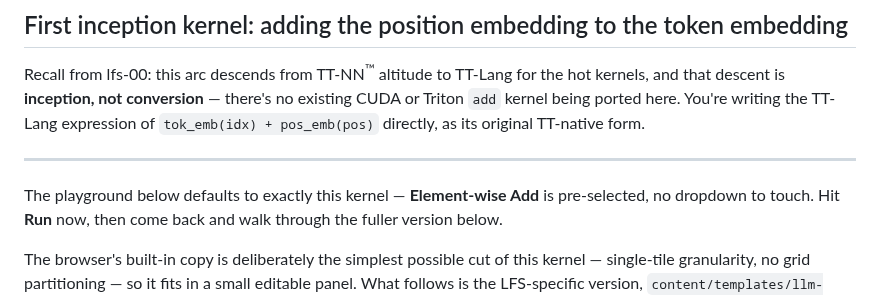
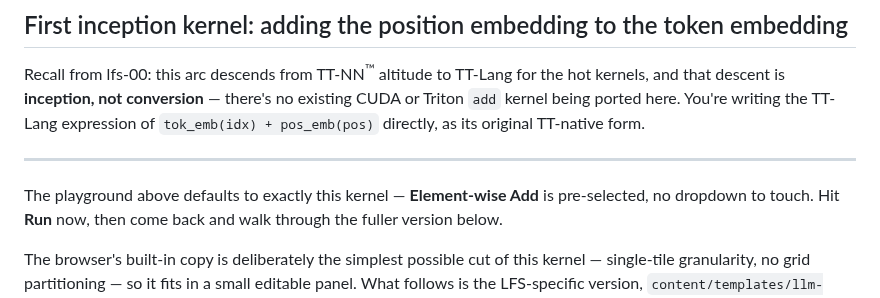
Before and after one commit to tenstorrent/tt-vscode-toolkit, a Markdown page: content/lessons/lfs-02-embeddings.md, the part around the change. Rendered like a GitHub page.

Commit message:
fix(lfs): correct playground reference below->above in Lab 2

```diff
--- a/content/lessons/lfs-02-embeddings.md
+++ b/content/lessons/lfs-02-embeddings.md
@@ -168,7 +168,7 @@ directly, as its original TT-native form.
 
 ---
 
-The playground below defaults to exactly this kernel — **Element-wise Add**
+The playground above defaults to exactly this kernel — **Element-wise Add**
 is pre-selected, no dropdown to touch. Hit **Run** now, then come back and
 walk through the fuller version below.
 
```
